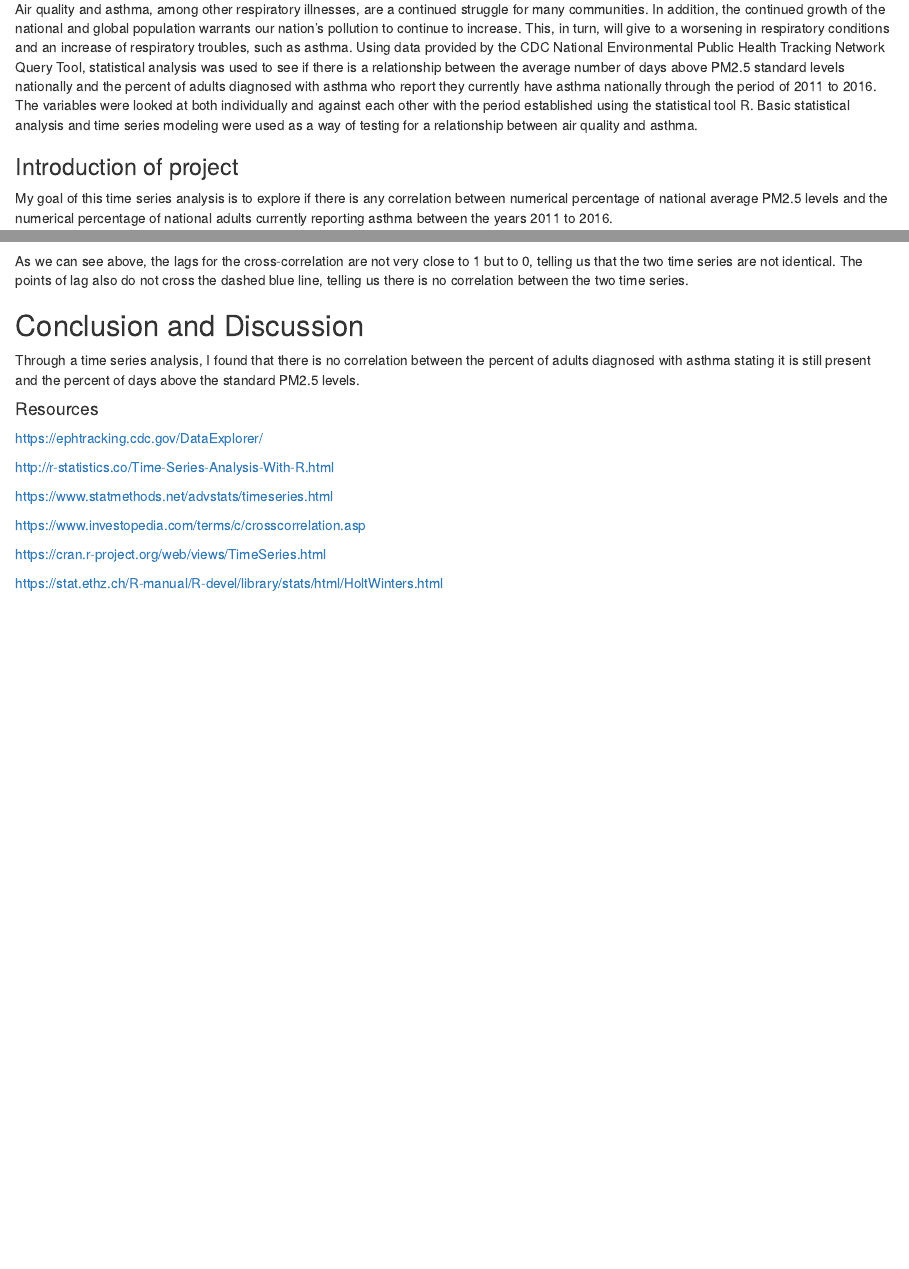
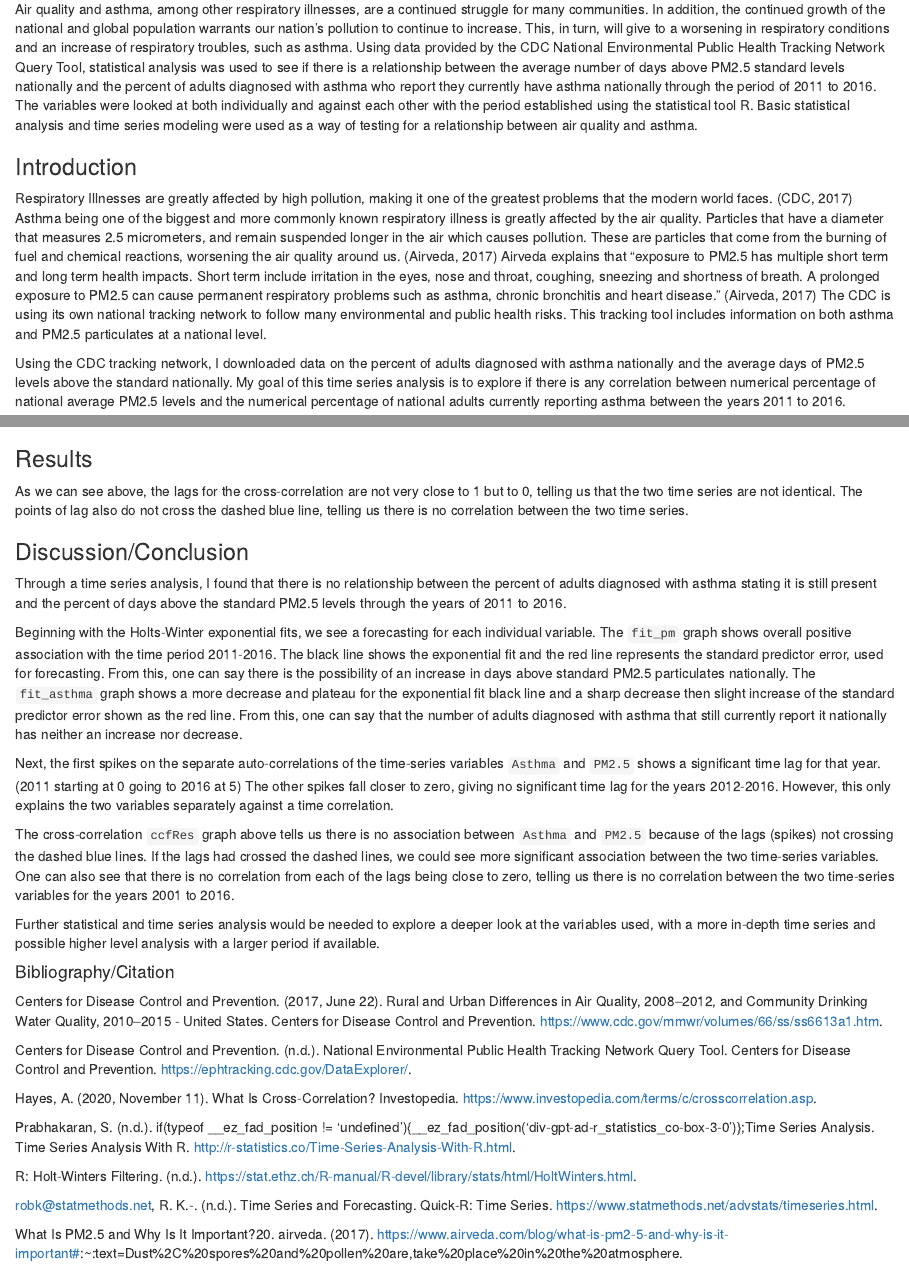
Before and after one commit to tropicalhideaway/DATA_470_Capstone, an R Markdown document (capstoneData.Rmd): the page in a window 1100 px wide, from 170 px down, and a second part further down, joined at a grey line. Rendered offline with R 4.5, knitr and Pandoc, with nearby package versions; some code elsewhere in the file could not run offline.

Commit message:
Adding and finalizing journal

````diff
--- a/capstoneData.Rmd
+++ b/capstoneData.Rmd
@@ -9,9 +9,11 @@ output: html_notebook
 
 Air quality and asthma, among other respiratory illnesses, are a continued struggle for many communities. In addition, the continued growth of the national and global population warrants our nation's pollution to continue to increase. This, in turn, will give to a worsening in respiratory conditions and an increase of respiratory troubles, such as asthma. Using data provided by the CDC National Environmental Public Health Tracking Network Query Tool, statistical analysis was used to see if there is a relationship between the average number of days above PM2.5 standard levels nationally and the percent of adults diagnosed with asthma who report they currently have asthma nationally through the period of 2011 to 2016. The variables were looked at both individually and against each other with the period established using the statistical tool R. Basic statistical analysis and time series modeling were used as a way of testing for a relationship between air quality and asthma.
 
-### Introduction of project
+### Introduction
 
-My goal of this time series analysis is to explore if there is any correlation between numerical percentage of national average PM2.5 levels and the numerical percentage of national adults currently reporting asthma between the years 2011 to 2016.
+Respiratory Illnesses are greatly affected by high pollution, making it one of the greatest problems that the modern world faces. (CDC, 2017) Asthma being one of the biggest and more commonly known respiratory illness is greatly affected by the air quality. Particles that have a diameter that measures 2.5 micrometers, and remain suspended longer in the air which causes pollution. These are particles that come from the burning of fuel and chemical reactions, worsening the air quality around us. (Airveda, 2017) Airveda explains that "exposure to PM2.5 has multiple short term and long term health impacts. Short term include irritation in the eyes, nose and throat, coughing, sneezing and shortness of breath. A prolonged exposure to PM2.5 can cause permanent respiratory problems such as asthma, chronic bronchitis and heart disease." (Airveda, 2017) The CDC is using its own national tracking network to follow many environmental and public health risks. This tracking tool includes information on both asthma and PM2.5 particulates at a national level.
+
+Using the CDC tracking network, I downloaded data on the percent of adults diagnosed with asthma nationally and the average days of PM2.5 levels above the standard nationally. My goal of this time series analysis is to explore if there is any correlation between numerical percentage of national average PM2.5 levels and the numerical percentage of national adults currently reporting asthma between the years 2011 to 2016.
 
 ```{r}
 library(mosaic)
@@ -155,25 +140,37 @@ Next, I am looking at cross-correlation between both `adult_asthma` and `average
 ccfRes <- ccf(adult_asthma, average_pm, ylab = "cross-correlation")
 ```
 
+### Results
+
 As we can see above, the lags for the cross-correlation are not very close to 1 but to 0, telling us that the two time series are not identical. The points of lag also do not cross the dashed blue line, telling us there is no correlation between the two time series.
 
 
-## Conclusion and Discussion
+### Discussion/Conclusion
 
-Through a time series analysis, I found that there is no correlation between the percent of adults diagnosed with asthma stating it is still present and the percent of days above the standard PM2.5 levels.
+Through a time series analysis, I found that there is no relationship between the percent of adults diagnosed with asthma stating it is still present and the percent of days above the standard PM2.5 levels through the years of 2011 to 2016.
+
+Beginning with the Holts-Winter exponential fits, we see a forecasting for each individual variable. The `fit_pm` graph shows overall positive association with the time period 2011-2016. The black line shows the exponential fit and the red line represents the standard predictor error, used for forecasting. From this, one can say there is the possibility of an increase in days above standard PM2.5 particulates nationally. The `fit_asthma` graph shows a more decrease and plateau for the exponential fit black line and a sharp decrease then slight increase of the standard predictor error shown as the red line. From this, one can say that the number of adults diagnosed with asthma that still currently report it nationally has neither an increase nor decrease.
+
+Next, the first spikes on the separate auto-correlations of the time-series variables `Asthma` and `PM2.5` shows a significant time lag for that year. (2011 starting at 0 going to 2016 at 5) The other spikes fall closer to zero, giving no significant time lag for the years 2012-2016. However, this only explains the two variables separately against a time correlation.
+
+The cross-correlation `ccfRes` graph above tells us there is no association between `Asthma` and `PM2.5` because of the lags (spikes) not crossing the dashed blue lines. If the lags had crossed the dashed lines, we could see more significant association between the two time-series variables. One can also see that there is no correlation from each of the lags being close to zero, telling us there is no correlation between the two time-series variables for the years 2001 to 2016.
+
+Further statistical and time series analysis would be needed to explore a deeper look at the variables used, with a more in-depth time series and possible higher level analysis with a larger period if available.
 
 
-#### Resources
 
+#### Bibliography/Citation
 
-https://ephtracking.cdc.gov/DataExplorer/
+Centers for Disease Control and Prevention. (2017, June 22). Rural and Urban Differences in Air Quality, 2008–2012, and Community Drinking Water Quality, 2010–2015 - United States. Centers for Disease Control and Prevention. https://www.cdc.gov/mmwr/volumes/66/ss/ss6613a1.htm.
 
-http://r-statistics.co/Time-Series-Analysis-With-R.html
+Centers for Disease Control and Prevention. (n.d.). National Environmental Public Health Tracking Network Query Tool. Centers for Disease Control and Prevention. https://ephtracking.cdc.gov/DataExplorer/.
 
-https://www.statmethods.net/advstats/timeseries.html
+Hayes, A. (2020, November 11). What Is Cross-Correlation? Investopedia. https://www.investopedia.com/terms/c/crosscorrelation.asp.
 
-https://www.investopedia.com/terms/c/crosscorrelation.asp
+Prabhakaran, S. (n.d.). if(typeof __ez_fad_position != 'undefined'){__ez_fad_position('div-gpt-ad-r_statistics_co-box-3-0')};Time Series Analysis. Time Series Analysis With R. http://r-statistics.co/Time-Series-Analysis-With-R.html.
 
-https://cran.r-project.org/web/views/TimeSeries.html
+R: Holt-Winters Filtering. (n.d.). https://stat.ethz.ch/R-manual/R-devel/library/stats/html/HoltWinters.html.
 
-https://stat.ethz.ch/R-manual/R-devel/library/stats/html/HoltWinters.html
+robk@statmethods.net, R. K.-. (n.d.). Time Series and Forecasting. Quick-R: Time Series. https://www.statmethods.net/advstats/timeseries.html.
+
+What Is PM2.5 and Why Is It Important?20. airveda. (2017). https://www.airveda.com/blog/what-is-pm2-5-and-why-is-it-important#:~:text=Dust%2C%20spores%20and%20pollen%20are,take%20place%20in%20the%20atmosphere.
````
Also changed, not shown: capstoneData.Rmd (27 more changed lines).
